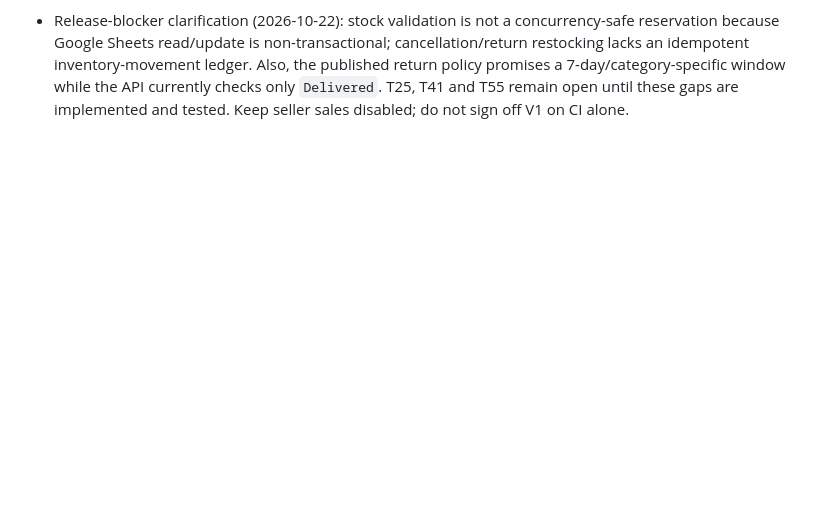
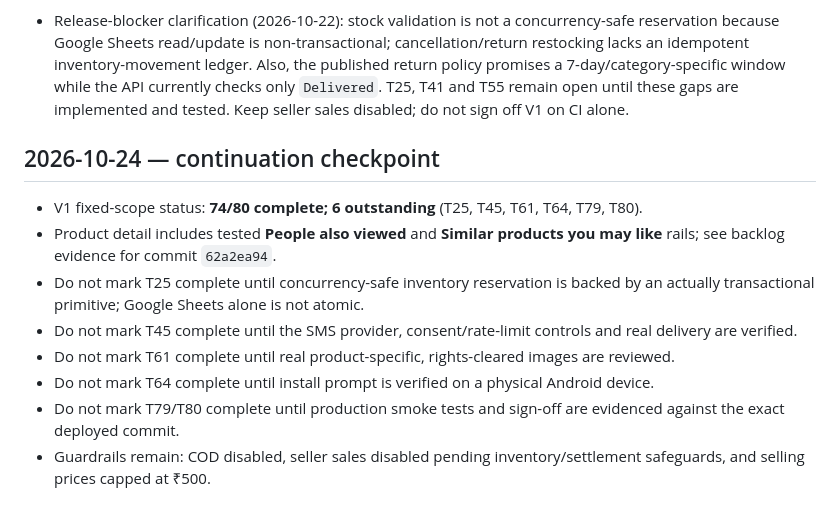
Before and after one commit to jananisr2020/Threadly, a Markdown page: threadly-v2/ECOMMERCE_AUDIT_TRACKER.md, the part around the change. GitHub-like rendering; blank space fills up the shorter version.

Commit message:
docs(juno): sync ecommerce audit with release blockers

```diff
--- a/threadly-v2/ECOMMERCE_AUDIT_TRACKER.md
+++ b/threadly-v2/ECOMMERCE_AUDIT_TRACKER.md
@@ -220,3 +220,13 @@ Comparison set: Meesho, Myntra, Amazon, Flipkart
 - Catalogue timeout/retry (2026-10-22): added a 12-second default timeout to live/bundled catalogue fetches and a deterministic slow-response test with retry recovery. The new timeout test's workflow is queued at https://github.com/jananisr2020/Threadly/actions/runs/39793475978; earlier outage/retry browser coverage passed at https://github.com/jananisr2020/Threadly/actions/runs/39792792109. T70 remains open until the timeout run passes and broader major-page states are covered.
 
 - Release-blocker clarification (2026-10-22): stock validation is not a concurrency-safe reservation because Google Sheets read/update is non-transactional; cancellation/return restocking lacks an idempotent inventory-movement ledger. Also, the published return policy promises a 7-day/category-specific window while the API currently checks only `Delivered`. T25, T41 and T55 remain open until these gaps are implemented and tested. Keep seller sales disabled; do not sign off V1 on CI alone.
+
+## 2026-10-24 — continuation checkpoint
+- V1 fixed-scope status: **74/80 complete; 6 outstanding** (T25, T45, T61, T64, T79, T80).
+- Product detail includes tested **People also viewed** and **Similar products you may like** rails; see backlog evidence for commit `62a2ea94`.
+- Do not mark T25 complete until concurrency-safe inventory reservation is backed by an actually transactional primitive; Google Sheets alone is not atomic.
+- Do not mark T45 complete until the SMS provider, consent/rate-limit controls and real delivery are verified.
+- Do not mark T61 complete until real product-specific, rights-cleared images are reviewed.
+- Do not mark T64 complete until install prompt is verified on a physical Android device.
+- Do not mark T79/T80 complete until production smoke tests and sign-off are evidenced against the exact deployed commit.
+- Guardrails remain: COD disabled, seller sales disabled pending inventory/settlement safeguards, and selling prices capped at ₹500.
```
